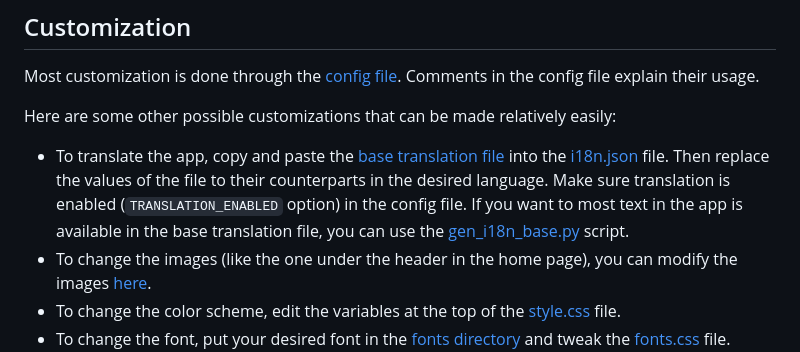
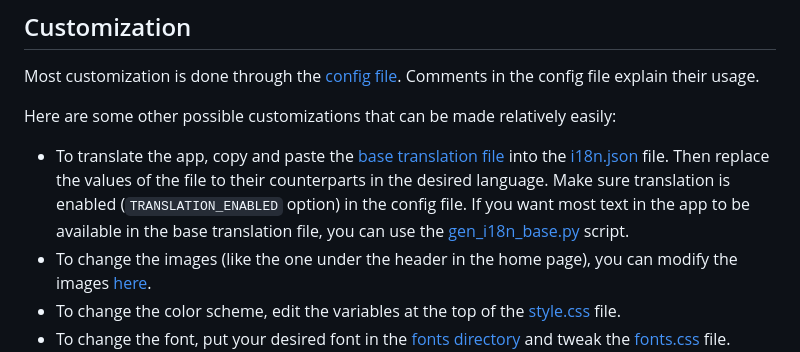
Before and after one commit to cosmicproc/status_dwarf, a Markdown page: README.md, the part around the change. Drawn GitHub-style.

Commit message:
Improve grammar

````diff
--- a/README.md
+++ b/README.md
@@ -95,9 +95,8 @@ Here are some other possible customizations that can be made relatively easily:
 
 - To translate the app, copy and paste the [base translation file](status_dwarf/i18n/i18n_base.json)
   into the [i18n.json](status_dwarf/i18n/i18n.json) file. Then replace the values of the file to their counterparts in
-  the
-  desired language. Make sure translation is enabled (```TRANSLATION_ENABLED``` option) in the config file. If you want
-  to most text in the app is available in the base translation file, you can use
+  the desired language. Make sure translation is enabled (```TRANSLATION_ENABLED``` option) in the config file. If you
+  want most text in the app to be available in the base translation file, you can use
   the [gen_i18n_base.py](scripts/gen_i18n_base.py) script.
 - To change the images (like the one under the header in the home page), you can modify the
   images [here](status_dwarf/static/images).
````
